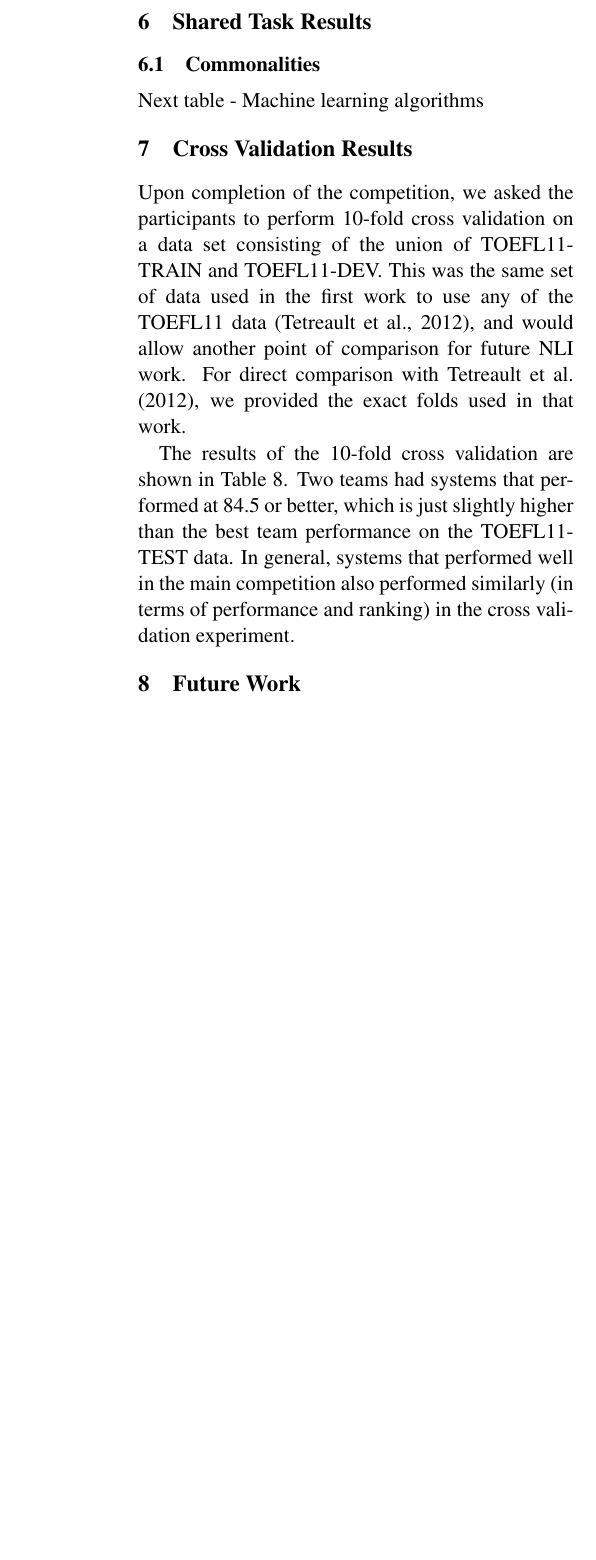
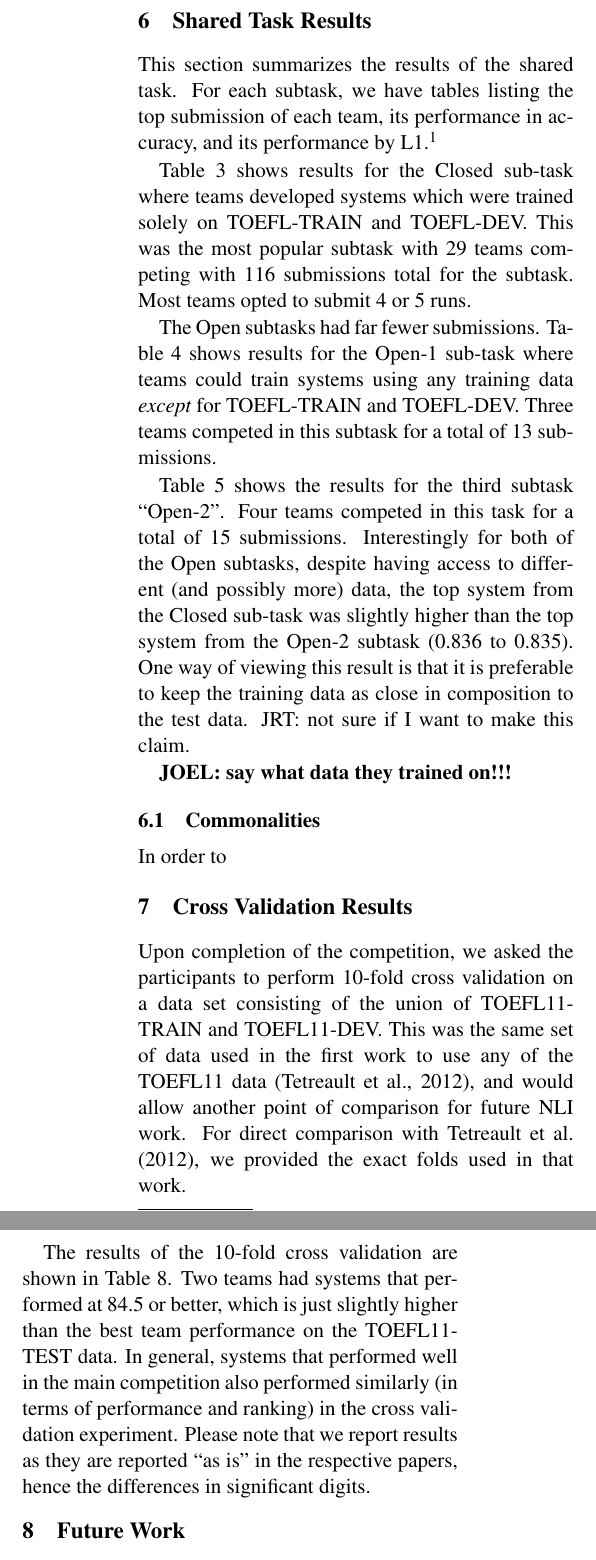
Before and after one commit to aoifecahill/paper-nli-sharedtask-summary, a LaTeX paper (nli-summary.tex): part of one column of page 3 of 8 before the commit and two parts of the columns of page 3 of 8 after it, the two joined at a grey line, cut so that both start at the same text, the shorter picture padded with empty space. Compiled offline with pdfLaTeX.

Commit message:
added text about results

```diff
--- a/nli-summary.tex
+++ b/nli-summary.tex
@@ -274,6 +274,15 @@ VTEX &  VTX \\ \hline
 
 \section{Shared Task Results}
 
+This section summarizes the results of the shared task.  For each subtask,
+we have tables listing the top submission of each team, its performance in
+accuracy, and its performance by L1.\footnote{For those interested seeing
+the results of all submissions, please contact the authors.}
+
+Table \ref{tab:results:closed} shows results for the Closed sub-task where teams
+developed systems which were trained solely on TOEFL-TRAIN and TOEFL-DEV.  This
+was the most popular subtask with 29 teams competing with 116 submissions total
+for the subtask.  Most teams opted to submit 4 or 5 runs.
 
 \begin{table*}
 \begin{footnotesize}
@@ -317,7 +326,20 @@ EUR   & 1  & 0.386 & 0.500 & 0.390 & 0.277 & 0.379 & 0.487 & 0.522 & 0.441 & 0.3
 \end{footnotesize}
 \end{table*}
 
+The Open subtasks had far fewer submissions.  Table \ref{tab:results:open1} shows
+results for the Open-1 sub-task where teams could train systems using any training
+data {\it except} for TOEFL-TRAIN and TOEFL-DEV.  Three teams competed in this
+subtask for a total of 13 submissions.
 
+Table \ref{tab:results:open2} shows the results for the third subtask ``Open-2''.  Four
+teams competed in this task for a total of 15 submissions.  Interestingly for both
+of the Open subtasks, despite having access to different (and possibly more) data, the
+top system from the Closed sub-task was slightly higher than the top system from the
+Open-2 subtask (0.836 to 0.835).  One way of viewing this result is that it is
+preferable to keep the training data as close in composition to the test data.  JRT:  not sure
+if I want to make this claim.
+
+{\bf JOEL: say what data they trained on!!!}
 
 \begin{table*}
 \begin{footnotesize}
@@ -355,6 +377,8 @@ NAI & 3  & 0.703 & 0.676 & 0.695 & 0.708 & 0.846 & 0.618 & 0.830 & 0.677 & 0.610
 
 
 \subsection{Commonalities}
+
+In order to
 
 \begin{table*}[htbp]
 \begin{small}
@@ -408,7 +432,7 @@ Spelling Features  &        &   LIM,CN  \\ \hline
 \caption{Common Features used in Shared Task\label{tab:common-features}}
 \end{table*}
 
-Next table - Machine learning algorithms
+
 
 
 \section{Cross Validation Results}
@@ -426,7 +450,9 @@ Two teams had systems that performed at 84.5 or better, which is just
 slightly higher than the best team performance on the TOEFL11-TEST data.  In
 general, systems that performed well in the main competition also
 performed similarly (in terms of performance and ranking) in the
-cross validation experiment.
+cross validation experiment.  Please note that we report results as they
+are reported ``as is'' in the respective papers, hence the differences in
+significant digits.
 
 
 \begin{table}[htbp]
```
Also changed, not shown: nli-summary.tex (3 more changed lines).
